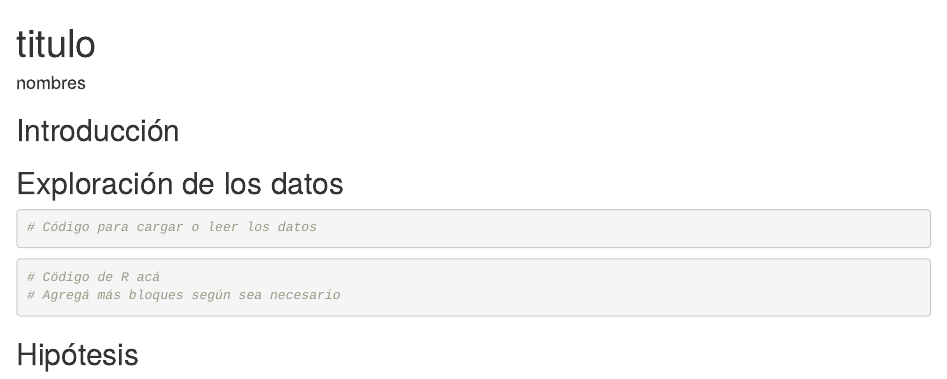
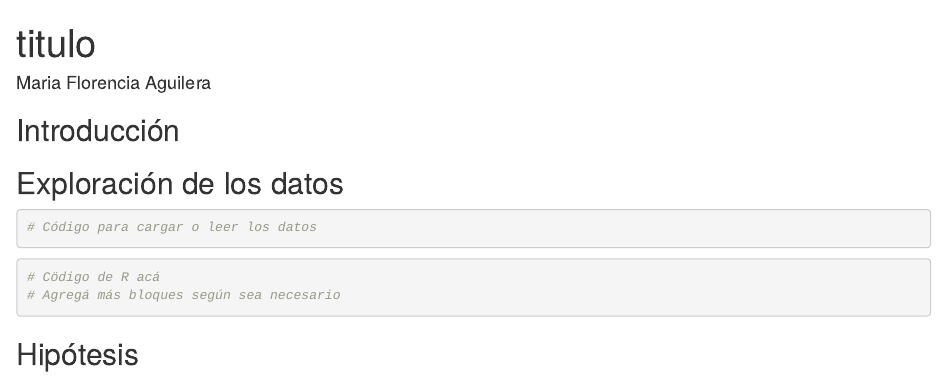
Before and after one commit to DiploDatosUNAB/intro_programacion-informe-grupo-4, an R Markdown document (informe.Rmd): the page in a window 1100 px wide, from its top. Rendered offline with R 4.5, knitr and Pandoc, with nearby package versions.

Commit message:
Agregué nombre

```diff
--- a/informe.Rmd
+++ b/informe.Rmd
@@ -1,6 +1,6 @@
 ---
 title: "titulo"
-author: "nombres"
+author: "Maria Florencia Aguilera"
 output: html_document
 ---
 
```
